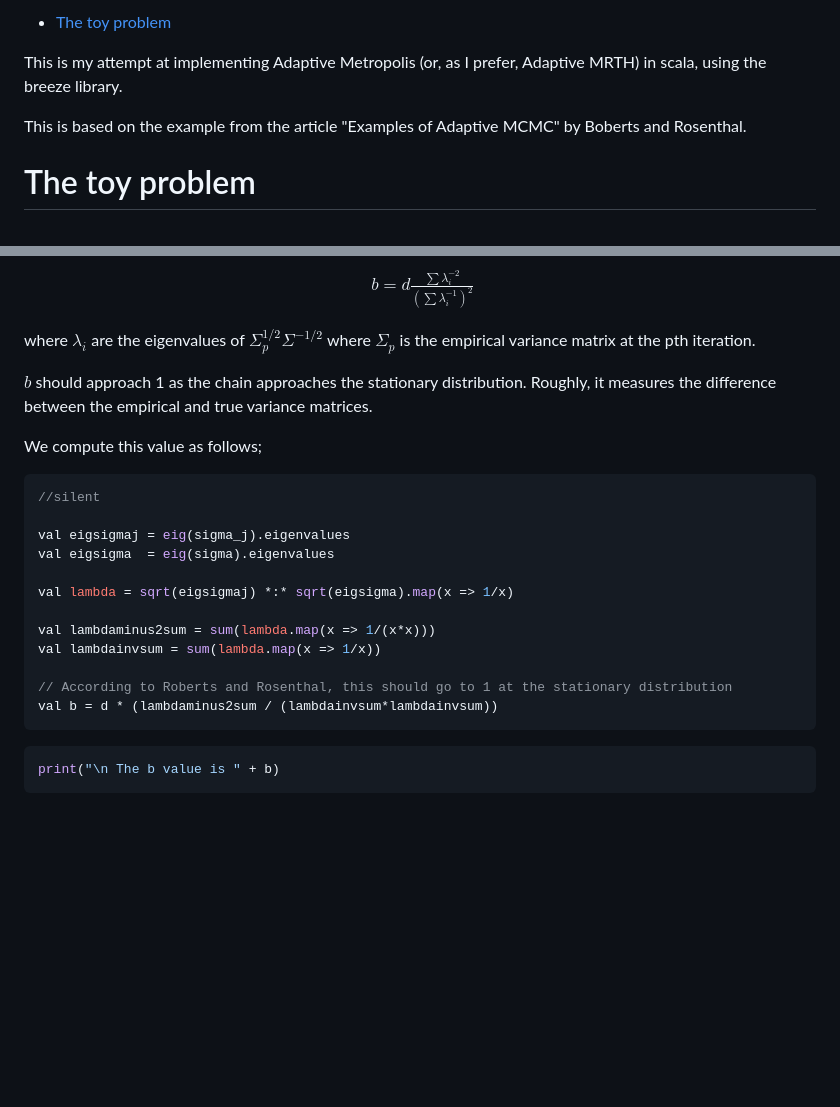
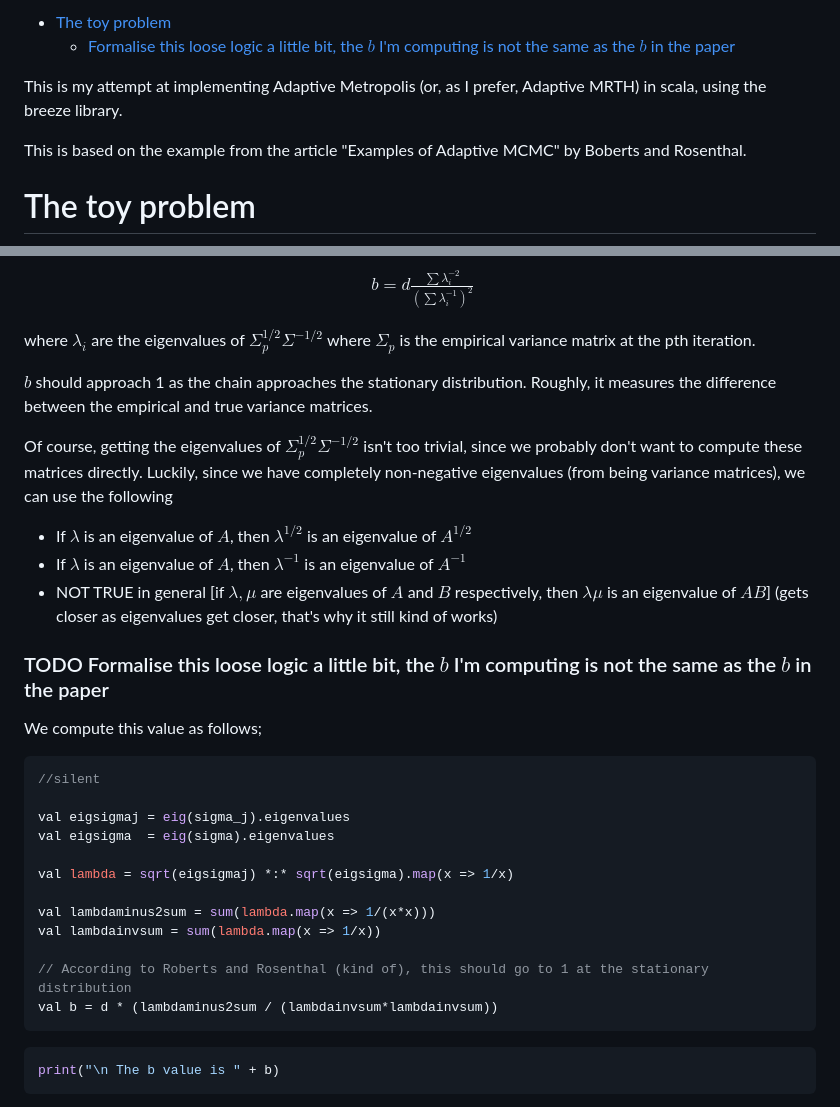
Before and after one commit to tatephughes/Adaptive-MCMC-in-Scala-and-JAX, a Markdown page: readme.md, 2 parts joined by grey strips. GitHub-like rendering; blank space fills up the shorter version.

Commit message:
updated readme with discussion on the measure of effectiveness

````diff
--- a/readme.md
+++ b/readme.md
@@ -1,4 +1,5 @@
-- [The toy problem](#org3b06583)
+- [The toy problem](#org26426e3)
+    - [Formalise this loose logic a little bit, the $b$ I'm computing is not the same as the $b$ in the paper](#orgbbb5855)
 
 This is my attempt at implementing Adaptive Metropolis (or, as I prefer, Adaptive MRTH) in scala, using the breeze library.
 
@@ -167,6 +168,17 @@ where $\lambda_i$ are the eigenvalues of $\Sigma_p^{1/2}\Sigma^{-1/2}$ where $\S
 
 $b$ should approach 1 as the chain approaches the stationary distribution. Roughly, it measures the difference between the empirical and true variance matrices.
 
+Of course, getting the eigenvalues of $\Sigma_p^{1/2}\Sigma^{-1/2}$ isn't too trivial, since we probably don't want to compute these matrices directly. Luckily, since we have completely non-negative eigenvalues (from being variance matrices), we can use the following
+
+-   If $\lambda$ is an eigenvalue of $A$, then $\lambda^{1/2}$ is an eigenvalue of $A^{1/2}$
+-   If $\lambda$ is an eigenvalue of $A$, then $\lambda^{-1}$ is an eigenvalue of $A^{-1}$
+-   NOT TRUE in general [if $\lambda,\mu$ are eigenvalues of $A$ and $B$ respectively, then $\lambda\mu$ is an eigenvalue of $AB$] (gets closer as eigenvalues get closer, that's why it still kind of works)
+
+
+<a id="orgbbb5855"></a>
+
+### TODO Formalise this loose logic a little bit, the $b$ I'm computing is not the same as the $b$ in the paper
+
 We compute this value as follows;
 
 ```scala
@@ -180,7 +192,7 @@ val lambda = sqrt(eigsigmaj) *:* sqrt(eigsigma).map(x => 1/x)
 val lambdaminus2sum = sum(lambda.map(x => 1/(x*x)))
 val lambdainvsum = sum(lambda.map(x => 1/x))
 
-// According to Roberts and Rosenthal, this should go to 1 at the stationary distribution
+// According to Roberts and Rosenthal (kind of), this should go to 1 at the stationary distribution
 val b = d * (lambdaminus2sum / (lambdainvsum*lambdainvsum))
 ```
 
````
Also changed, not shown: other parts of readme.md (+1 -1 lines).
